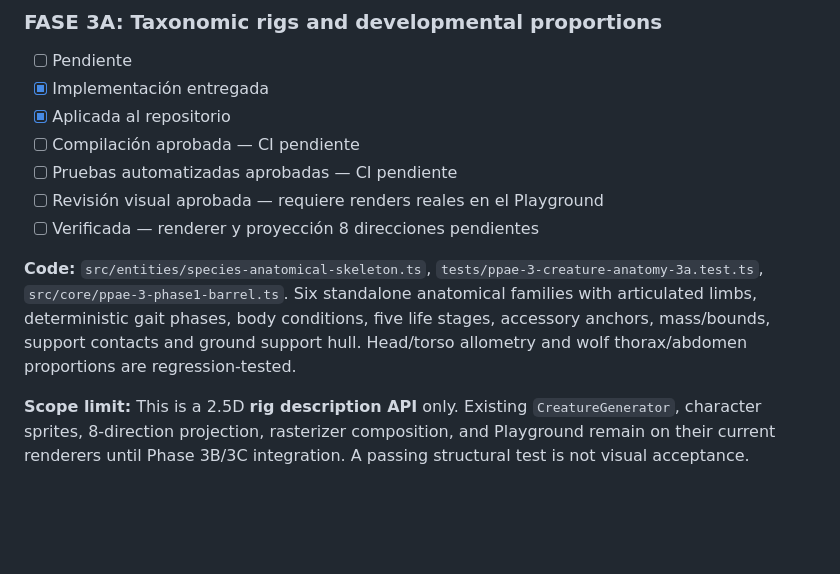
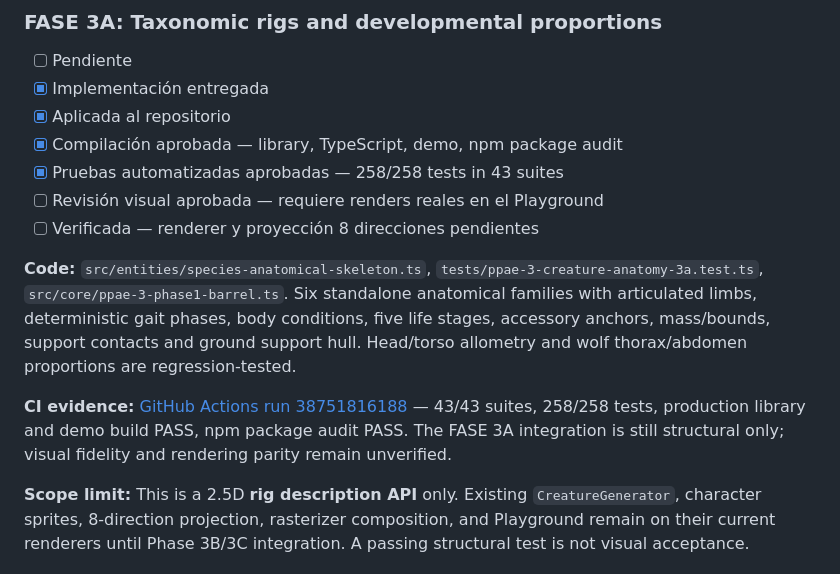
Before and after one commit to Mairon31/ppae-engine, a Markdown page: docs/PPAE_3_0_VISUAL_OVERHAUL_ROADMAP.md, the part around the change. GitHub-like rendering; blank space fills up the shorter version.

Commit message:
docs(ppae-3.0): record passing Phase 3A CI and remaining visual gates

```diff
--- a/docs/PPAE_3_0_VISUAL_OVERHAUL_ROADMAP.md
+++ b/docs/PPAE_3_0_VISUAL_OVERHAUL_ROADMAP.md
@@ -129,13 +129,15 @@
 - [ ] Pendiente
 - [x] Implementación entregada
 - [x] Aplicada al repositorio
-- [ ] Compilación aprobada — CI pendiente
-- [ ] Pruebas automatizadas aprobadas — CI pendiente
+- [x] Compilación aprobada — library, TypeScript, demo, npm package audit
+- [x] Pruebas automatizadas aprobadas — 258/258 tests in 43 suites
 - [ ] Revisión visual aprobada — requiere renders reales en el Playground
 - [ ] Verificada — renderer y proyección 8 direcciones pendientes
 
 **Code:** `src/entities/species-anatomical-skeleton.ts`, `tests/ppae-3-creature-anatomy-3a.test.ts`, `src/core/ppae-3-phase1-barrel.ts`.
 Six standalone anatomical families with articulated limbs, deterministic gait phases, body conditions, five life stages, accessory anchors, mass/bounds, support contacts and ground support hull. Head/torso allometry and wolf thorax/abdomen proportions are regression-tested.
+
+**CI evidence:** [GitHub Actions run 38751816188](https://github.com/Mairon31/ppae-engine/actions/runs/38751816188) — 43/43 suites, 258/258 tests, production library and demo build PASS, npm package audit PASS. The FASE 3A integration is still structural only; visual fidelity and rendering parity remain unverified.
 
 **Scope limit:** This is a 2.5D **rig description API** only. Existing `CreatureGenerator`, character sprites, 8-direction projection, rasterizer composition, and Playground remain on their current renderers until Phase 3B/3C integration. A passing structural test is not visual acceptance.
 
```
